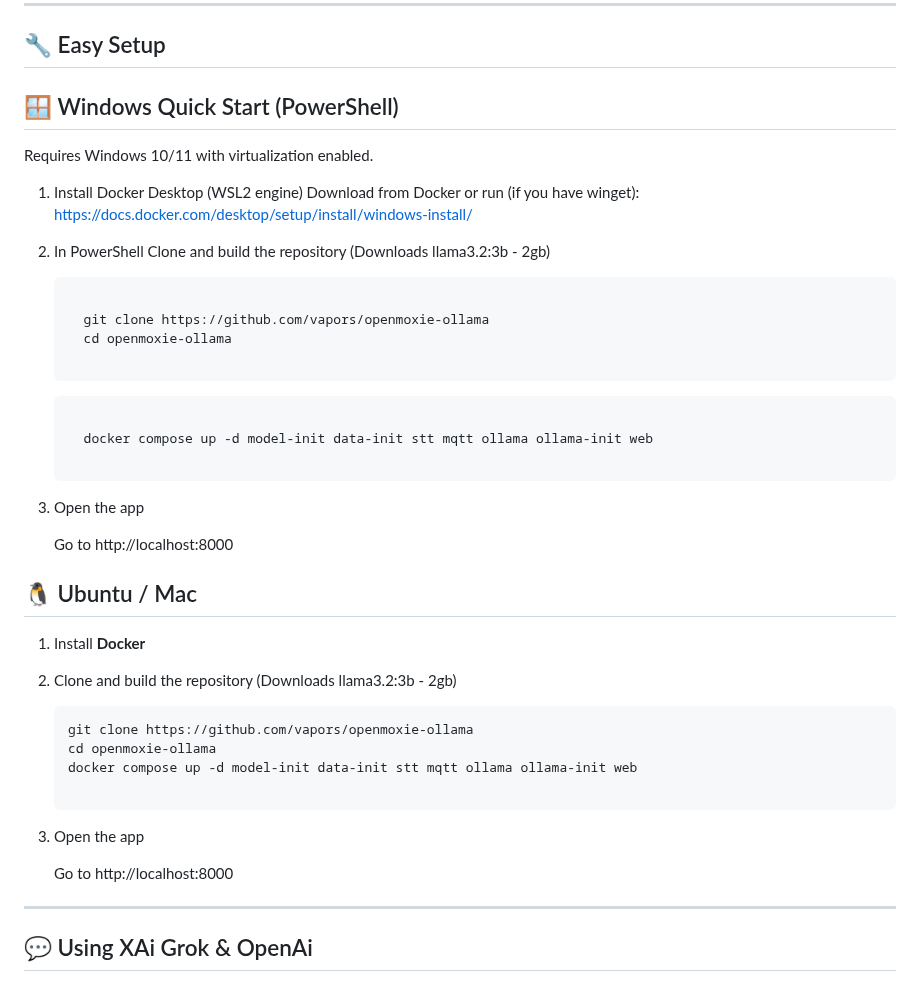
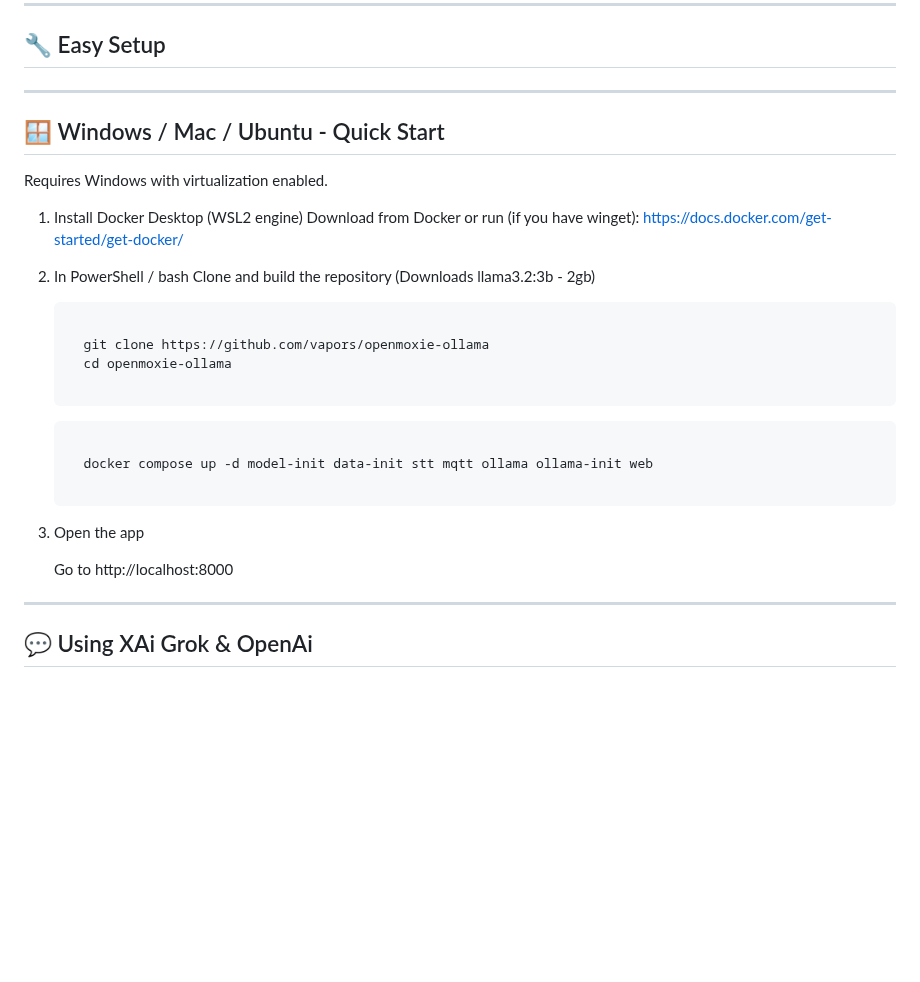
Before and after one commit to andrsvlz/openmoxie-ollama, a Markdown page: README.md, the part around the change. Drawn GitHub-style; blank space fills up the shorter version.

````diff
--- a/README.md
+++ b/README.md
@@ -47,15 +47,17 @@ This project includes:
 
 ## 🔧 Easy Setup
 
-## 🪟 Windows Quick Start (PowerShell)
+---
 
-  Requires Windows 10/11 with virtualization enabled.
+## 🪟 Windows / Mac / Ubuntu - Quick Start
+
+  Requires Windows with virtualization enabled.
 
 1. Install Docker Desktop (WSL2 engine) Download from Docker or run (if you have winget):
-    https://docs.docker.com/desktop/setup/install/windows-install/
+    https://docs.docker.com/get-started/get-docker/
 
 
-2. In PowerShell Clone and build the repository (Downloads llama3.2:3b - 2gb)
+2. In PowerShell / bash  Clone and build the repository (Downloads llama3.2:3b - 2gb)
 
 
     ```powershell
@@ -75,24 +77,6 @@ This project includes:
 3. Open the app
 
    Go to http://localhost:8000
-
-
-## 🐧 Ubuntu / Mac
-
-1. Install **Docker**
-
-2. Clone and build the repository (Downloads llama3.2:3b - 2gb)
-
-   ```bash
-   git clone https://github.com/vapors/openmoxie-ollama
-   cd openmoxie-ollama
-   docker compose up -d model-init data-init stt mqtt ollama ollama-init web
-
-   ```
-
-5. Open the app
-
-    Go to http://localhost:8000
 
 
 
````
